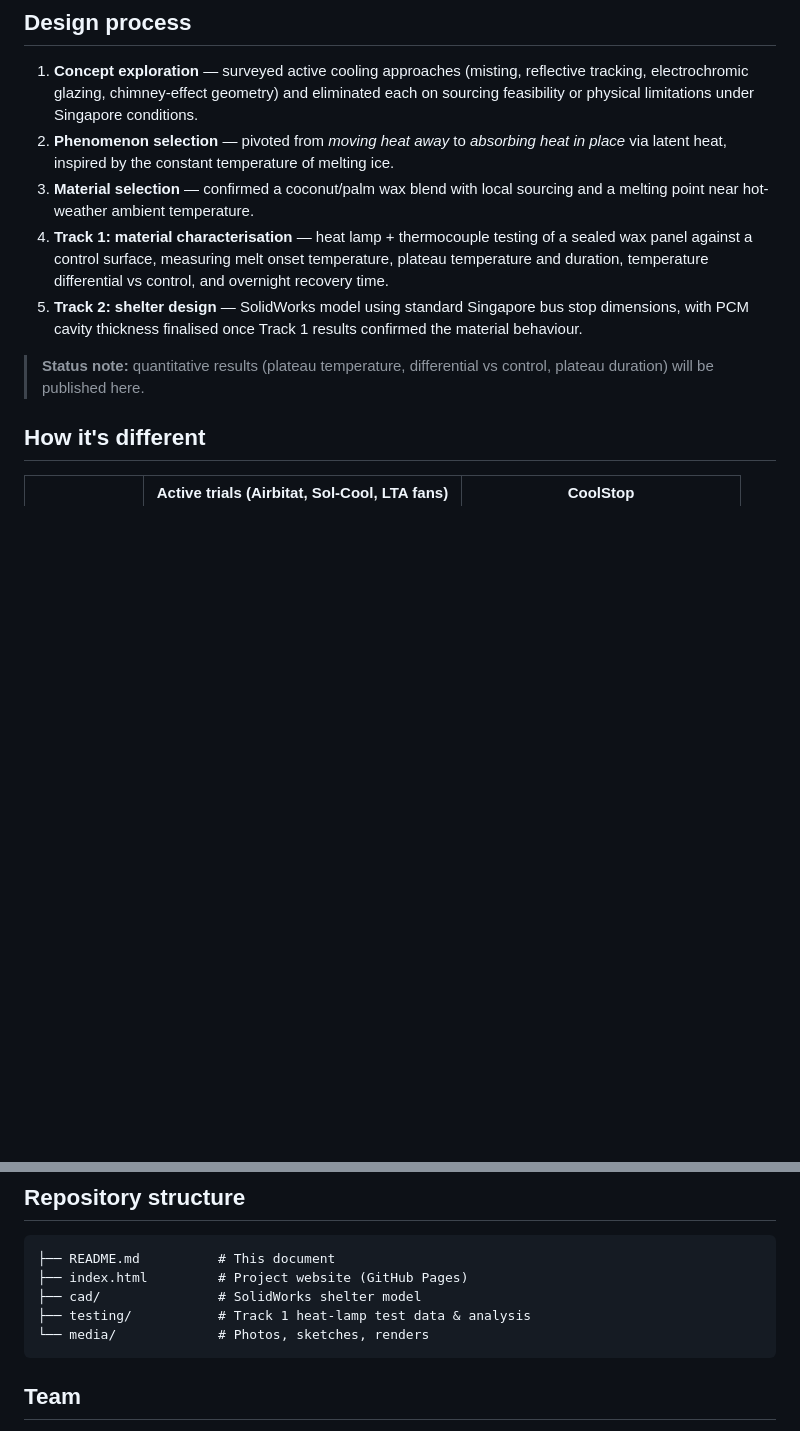
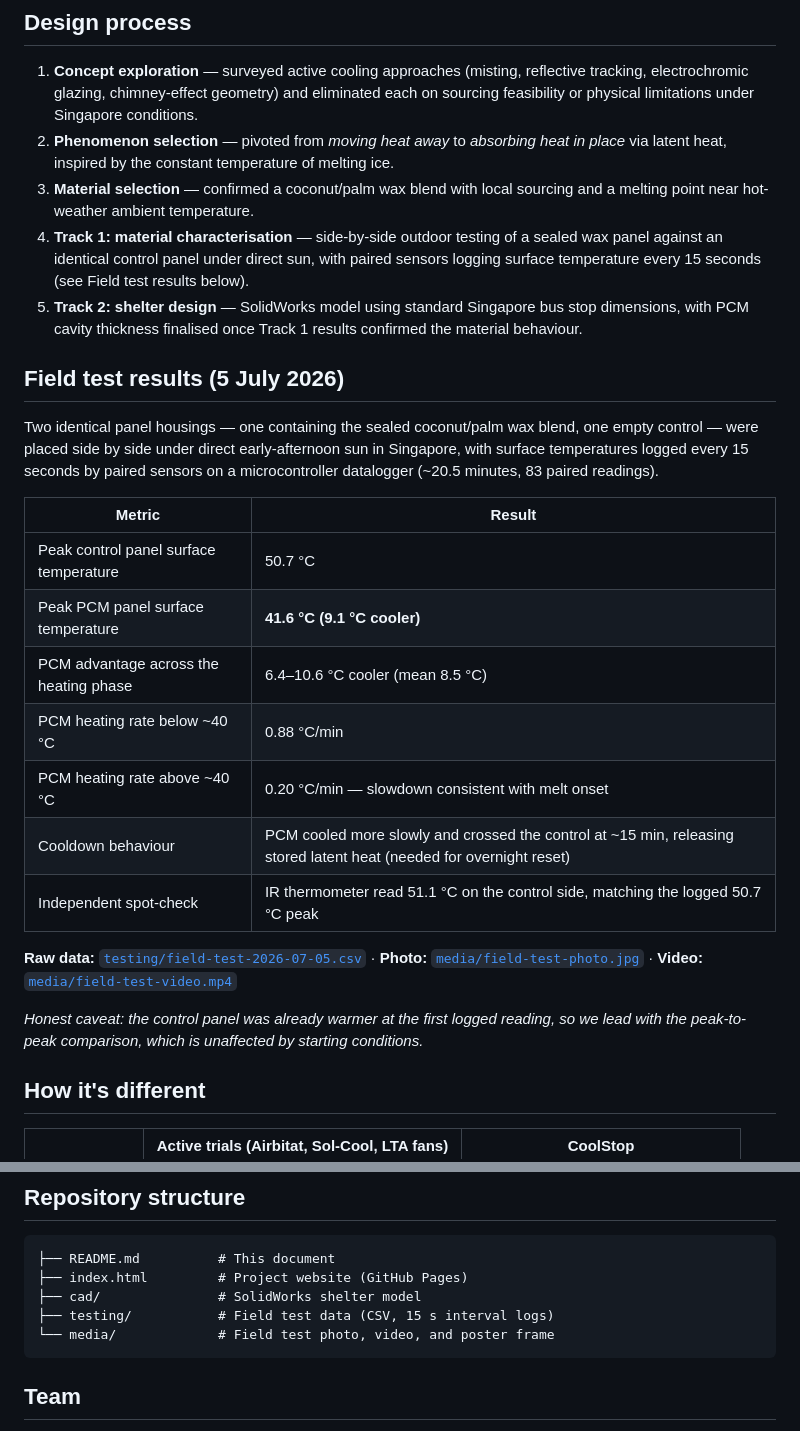
Before and after one commit to Geraldbyte/coolstop-pcm-shelter, a Markdown page: README.md, 2 parts joined by grey strips. Drawn GitHub-style; blank space fills up the shorter version.

Commit message:
Add field test results, data, and media (05 Jul 2026)

````diff
--- a/README.md
+++ b/README.md
@@ -47,10 +47,26 @@ Local sourcing was a hard requirement from our supervisor: the prototype must us
 1. **Concept exploration** — surveyed active cooling approaches (misting, reflective tracking, electrochromic glazing, chimney-effect geometry) and eliminated each on sourcing feasibility or physical limitations under Singapore conditions.
 2. **Phenomenon selection** — pivoted from *moving heat away* to *absorbing heat in place* via latent heat, inspired by the constant temperature of melting ice.
 3. **Material selection** — confirmed a coconut/palm wax blend with local sourcing and a melting point near hot-weather ambient temperature.
-4. **Track 1: material characterisation** — heat lamp + thermocouple testing of a sealed wax panel against a control surface, measuring melt onset temperature, plateau temperature and duration, temperature differential vs control, and overnight recovery time.
+4. **Track 1: material characterisation** — side-by-side outdoor testing of a sealed wax panel against an identical control panel under direct sun, with paired sensors logging surface temperature every 15 seconds (see Field test results below).
 5. **Track 2: shelter design** — SolidWorks model using standard Singapore bus stop dimensions, with PCM cavity thickness finalised once Track 1 results confirmed the material behaviour.
 
-> **Status note:** quantitative results (plateau temperature, differential vs control, plateau duration) will be published here.
+## Field test results (5 July 2026)
+
+Two identical panel housings — one containing the sealed coconut/palm wax blend, one empty control — were placed side by side under direct early-afternoon sun in Singapore, with surface temperatures logged every 15 seconds by paired sensors on a microcontroller datalogger (~20.5 minutes, 83 paired readings).
+
+| Metric | Result |
+|---|---|
+| Peak control panel surface temperature | 50.7 °C |
+| Peak PCM panel surface temperature | **41.6 °C (9.1 °C cooler)** |
+| PCM advantage across the heating phase | 6.4–10.6 °C cooler (mean 8.5 °C) |
+| PCM heating rate below ~40 °C | 0.88 °C/min |
+| PCM heating rate above ~40 °C | 0.20 °C/min — slowdown consistent with melt onset |
+| Cooldown behaviour | PCM cooled more slowly and crossed the control at ~15 min, releasing stored latent heat (needed for overnight reset) |
+| Independent spot-check | IR thermometer read 51.1 °C on the control side, matching the logged 50.7 °C peak |
+
+**Raw data:** [`testing/field-test-2026-07-05.csv`](testing/field-test-2026-07-05.csv) · **Photo:** [`media/field-test-photo.jpg`](media/field-test-photo.jpg) · **Video:** [`media/field-test-video.mp4`](media/field-test-video.mp4)
+
+*Honest caveat: the control panel was already warmer at the first logged reading, so we lead with the peak-to-peak comparison, which is unaffected by starting conditions.*
 
 ## How it's different
 
@@ -77,8 +93,8 @@ Local sourcing was a hard requirement from our supervisor: the prototype must us
 ├── README.md          # This document
 ├── index.html         # Project website (GitHub Pages)
 ├── cad/               # SolidWorks shelter model
-├── testing/           # Track 1 heat-lamp test data & analysis
-└── media/             # Photos, sketches, renders
+├── testing/           # Field test data (CSV, 15 s interval logs)
+└── media/             # Field test photo, video, and poster frame
 ```
 
 ## Team
````
